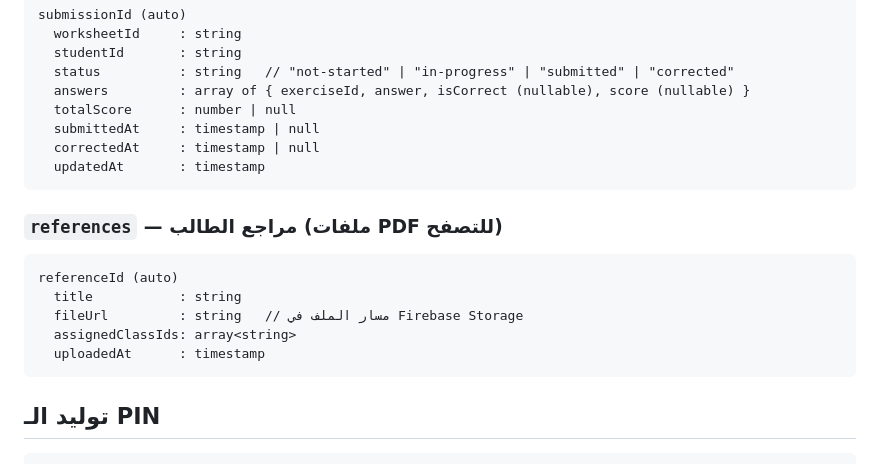
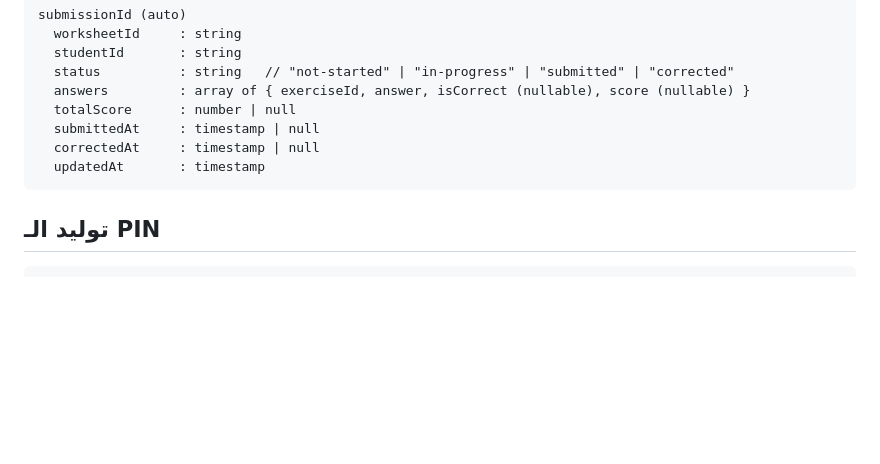
Before and after one commit to teachermnr-ui/injaz-mnr, a Markdown page: shared/schema.md, the part around the change. Rendered like a GitHub page; blank space fills up the shorter version.

````diff
--- a/shared/schema.md
+++ b/shared/schema.md
@@ -67,15 +67,6 @@ submissionId (auto)
   updatedAt       : timestamp
 ```
 
-### `references` — مراجع الطالب (ملفات PDF للتصفح)
-```
-referenceId (auto)
-  title           : string
-  fileUrl         : string   // مسار الملف في Firebase Storage
-  assignedClassIds: array<string>
-  uploadedAt      : timestamp
-```
-
 ## توليد الـ PIN
 ```
 PIN = رمز الصف (3 أرقام) + الترتيب الأبجدي (رقمين، padded) + آخر رقمين من رقم الهوية
````
